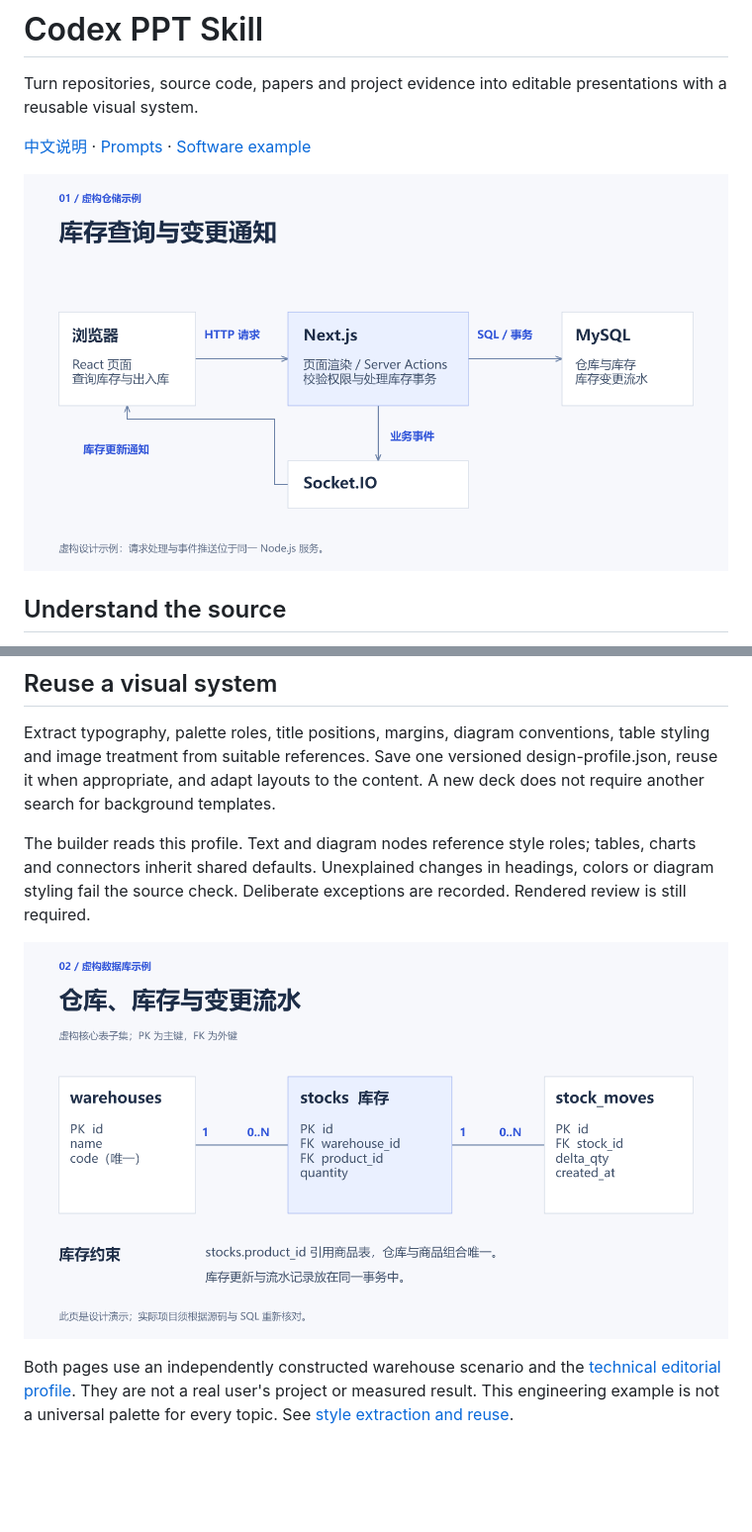
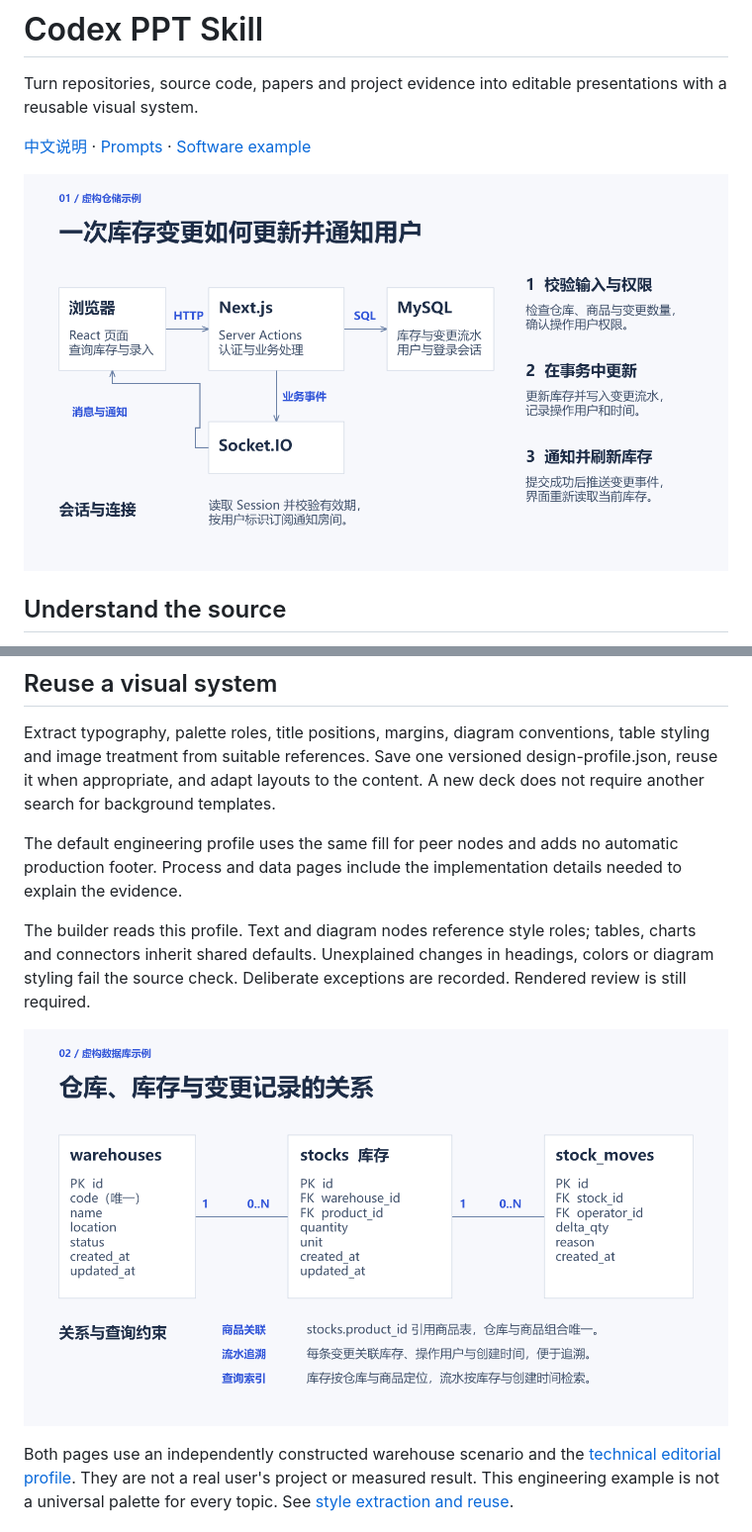
Before and after one commit to Bryce1188/codex-ppt-skill, a Markdown page: README_en.md, 2 parts joined by grey strips. Shown at 99% size. Drawn GitHub-style; pictures changed too: assets/showcase/software-report/slide_01.png, assets/showcase/software-report/slide_02.png; blank space fills up the shorter version.

Commit message:
Unify peer node fills and improve slide content density

```diff
--- a/README_en.md
+++ b/README_en.md
@@ -15,6 +15,8 @@ See the [source workflow](skills/codex-ppt-skill/docs/source-understanding.md).
 ## Reuse a visual system
 
 Extract typography, palette roles, title positions, margins, diagram conventions, table styling and image treatment from suitable references. Save one versioned design-profile.json, reuse it when appropriate, and adapt layouts to the content. A new deck does not require another search for background templates.
+
+The default engineering profile uses the same fill for peer nodes and adds no automatic production footer. Process and data pages include the implementation details needed to explain the evidence.
 
 The builder reads this profile. Text and diagram nodes reference style roles; tables, charts and connectors inherit shared defaults. Unexplained changes in headings, colors or diagram styling fail the source check. Deliberate exceptions are recorded. Rendered review is still required.
 
```
Also changed, not shown: README.md (+1 -1 lines), skills/codex-ppt-skill/SKILL.md (+3 -0 lines), 6 other files.
